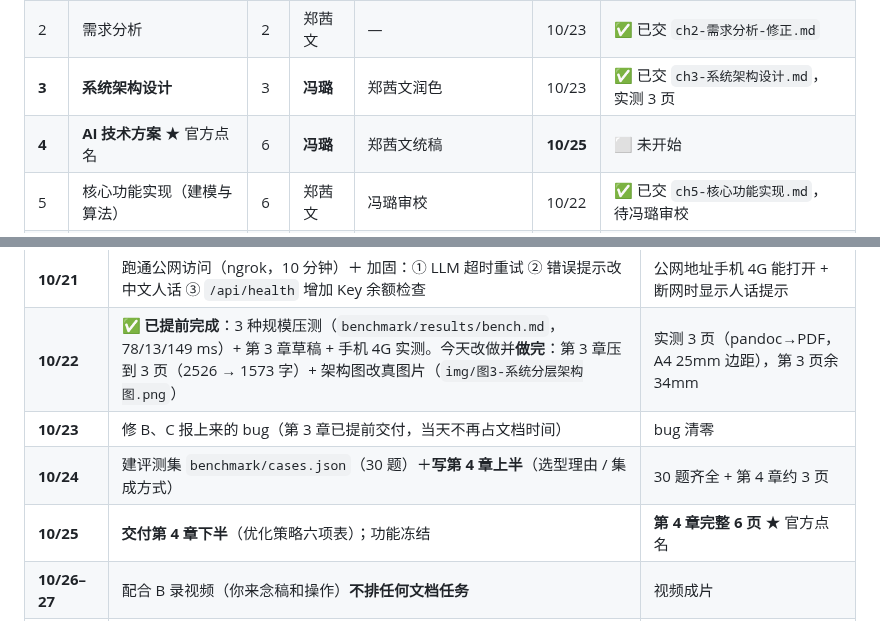
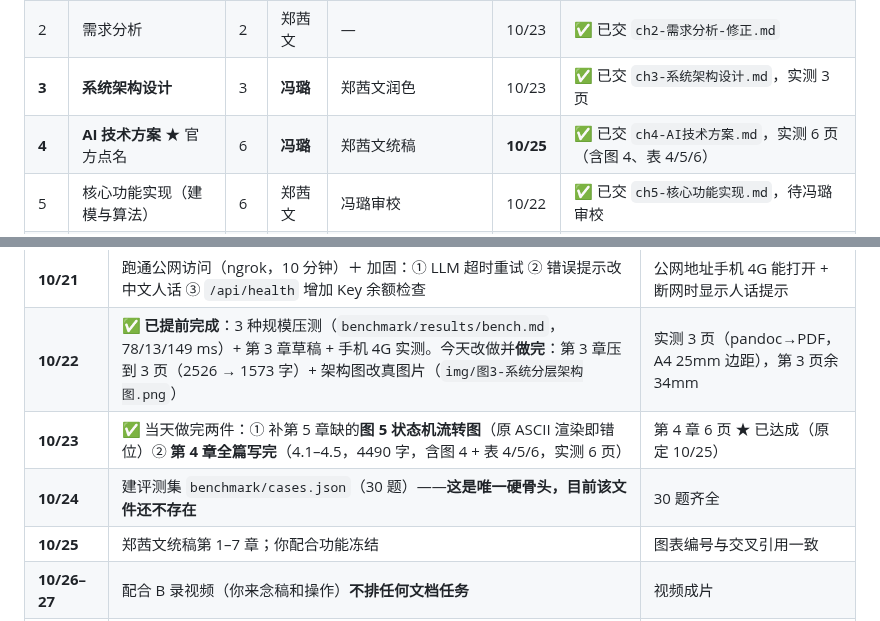
Before and after one commit to bjun3547-jpg/aiweb-decision-agent, a Markdown page: docs/01-执行手册.md, 2 parts joined by grey strips. Drawn GitHub-style.

```diff
--- a/docs/01-执行手册.md
+++ b/docs/01-执行手册.md
@@ -77,7 +77,7 @@
 | 1 | 项目背景与问题定义 | 3 | 郑茜文 | — | 10/23 | ✅ 已交 `ch1-项目概述-修正.md` |
 | 2 | 需求分析 | 2 | 郑茜文 | — | 10/23 | ✅ 已交 `ch2-需求分析-修正.md` |
 | **3** | **系统架构设计** | 3 | **冯璐** | 郑茜文润色 | 10/23 | ✅ 已交 `ch3-系统架构设计.md`，实测 3 页 |
-| **4** | **AI 技术方案** ★ 官方点名 | 6 | **冯璐** | 郑茜文统稿 | **10/25** | ⬜ 未开始 |
+| **4** | **AI 技术方案** ★ 官方点名 | 6 | **冯璐** | 郑茜文统稿 | **10/25** | ✅ 已交 `ch4-AI技术方案.md`，实测 6 页（含图 4、表 4/5/6） |
 | 5 | 核心功能实现（建模与算法） | 6 | 郑茜文 | 冯璐审校 | 10/22 | ✅ 已交 `ch5-核心功能实现.md`，待冯璐审校 |
 | 6 | 前端交互与可视化 | 3 | 郑茜文 | 李芳青提供截图 | 10/24 | ⬜ 未开始 |
 | 7 | 测试与部署 | 2 | 郑茜文 | 冯璐提供 benchmark 指标 | 10/24 | ⬜ 未开始 |
@@ -212,9 +212,9 @@ git push
 | **10/19–10/20** | **消化期**：读 `agent.py` + `llm.py`，写 800 字模块说明，答完 5 个验收问题 | 模块说明已提交 + 5 问全部答得出 |
 | **10/21** | 跑通公网访问（ngrok，10 分钟）＋ 加固：① LLM 超时重试 ② 错误提示改中文人话 ③ `/api/health` 增加 Key 余额检查 | 公网地址手机 4G 能打开 + 断网时显示人话提示 |
 | **10/22** | ✅ **已提前完成**：3 种规模压测（`benchmark/results/bench.md`，78/13/149 ms）+ 第 3 章草稿 + 手机 4G 实测。今天改做并**做完**：第 3 章压到 3 页（2526 → 1573 字）+ 架构图改真图片（`img/图3-系统分层架构图.png`） | 实测 3 页（pandoc→PDF，A4 25mm 边距），第 3 页余 34mm |
-| **10/23** | 修 B、C 报上来的 bug（第 3 章已提前交付，当天不再占文档时间） | bug 清零 |
-| **10/24** | 建评测集 `benchmark/cases.json`（30 题）＋**写第 4 章上半**（选型理由 / 集成方式） | 30 题齐全 + 第 4 章约 3 页 |
-| **10/25** | **交付第 4 章下半**（优化策略六项表）；功能冻结 | **第 4 章完整 6 页** ★ 官方点名 |
+| **10/23** | ✅ 当天做完两件：① 补第 5 章缺的**图 5 状态机流转图**（原 ASCII 渲染即错位）② **第 4 章全篇写完**（4.1–4.5，4490 字，含图 4 + 表 4/5/6，实测 6 页） | 第 4 章 6 页 ★ 已达成（原定 10/25） |
+| **10/24** | 建评测集 `benchmark/cases.json`（30 题）——**这是唯一硬骨头，目前该文件还不存在** | 30 题齐全 |
+| **10/25** | 郑茜文统稿第 1–7 章；你配合功能冻结 | 图表编号与交叉引用一致 |
 | **10/26–27** | 配合 B 录视频（你来念稿和操作）**不排任何文档任务** | 视频成片 |
 | **10/30** | 干净环境复现验证 | 在没装过的电脑上按 README 跑通 |
 
```
Also changed, not shown: docs/ch4-AI技术方案.md (added, +220 -0 lines), docs/img/图4-AI数据流图.png (added).
